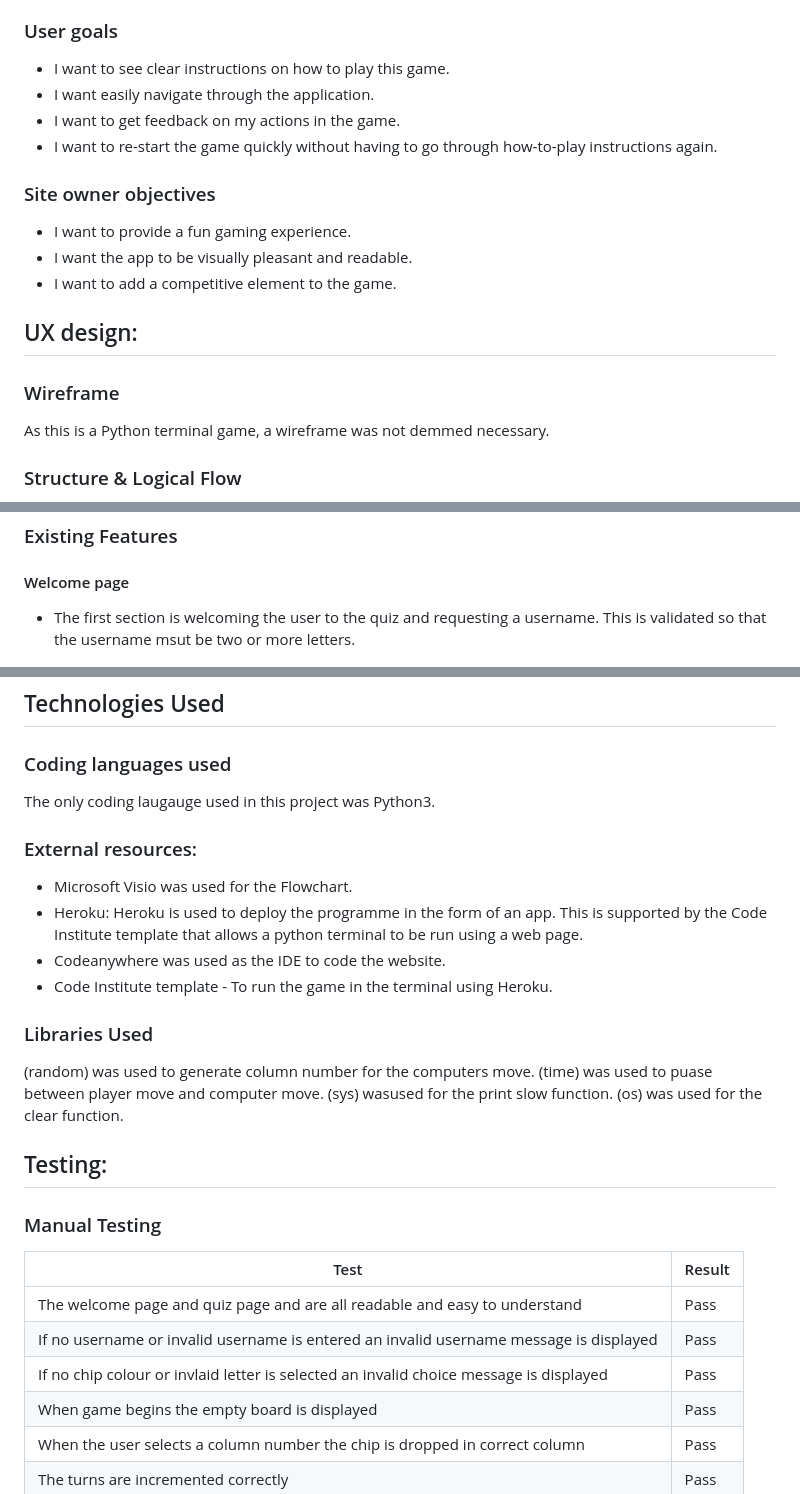
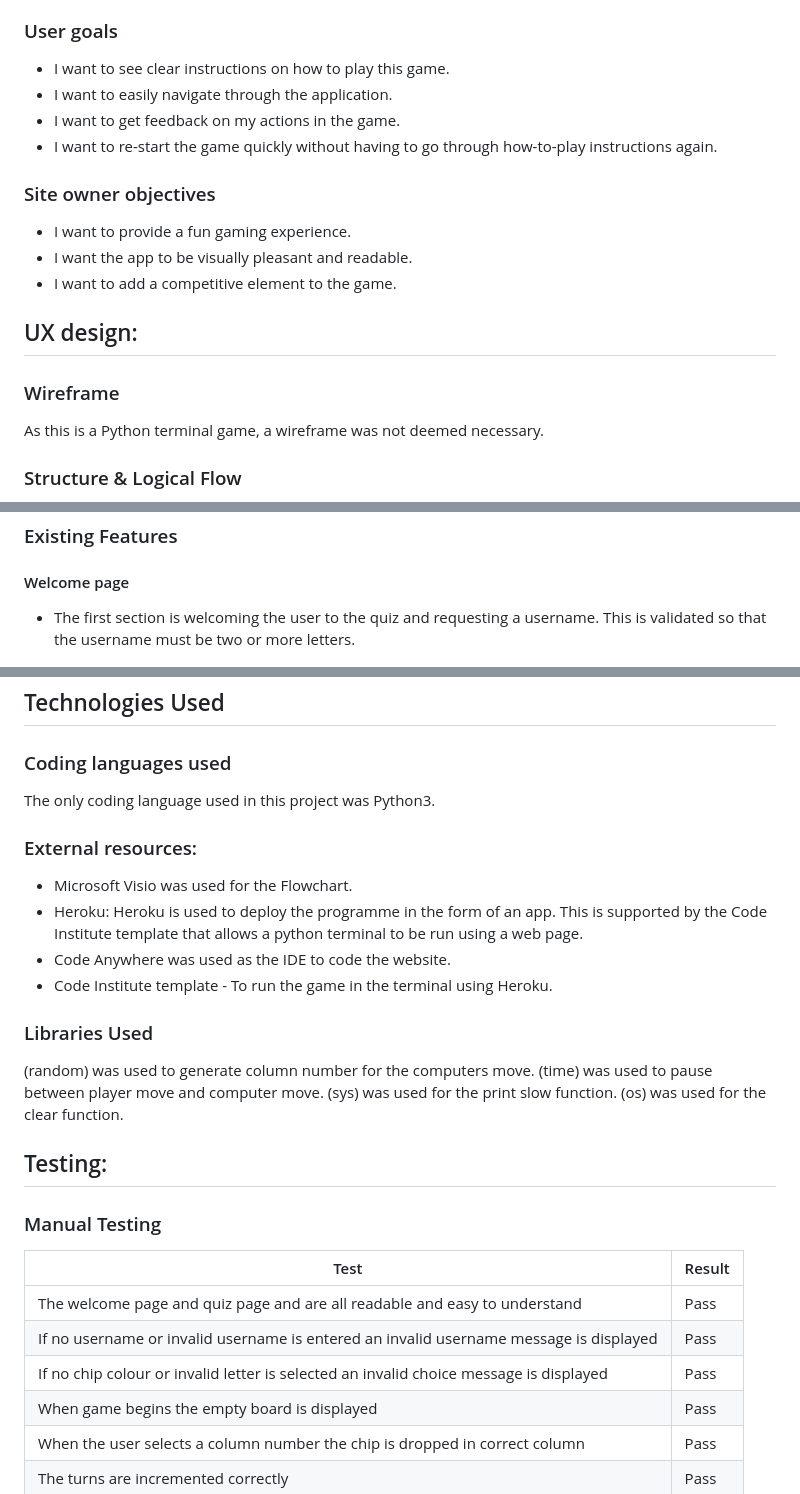
Before and after one commit to eric-blake/Connect-4, a Markdown page: README.md, 3 parts joined by grey strips. Rendered like a GitHub page.

Commit message:
Fix typo errors in README

```diff
--- a/README.md
+++ b/README.md
@@ -22,7 +22,7 @@ Connect 4 is a two-player connection rack game. My verison of the game has been
 
 ### User goals
 * I want to see clear instructions on how to play this game.
-* I want easily navigate through the application.
+* I want to easily navigate through the application.
 * I want to get feedback on my actions in the game.
 * I want to re-start the game quickly without having to go through how-to-play instructions again.
 
@@ -34,7 +34,7 @@ Connect 4 is a two-player connection rack game. My verison of the game has been
 ## UX design:
 
 ### Wireframe
-As this is a Python terminal game, a wireframe was not demmed necessary.
+As this is a Python terminal game, a wireframe was not deemed necessary.
 
 ### Structure & Logical Flow
 A flowchart of the game flow and logic was created using Microsoft Visio.  The flow charts shows how the game will flow and allows consideration for the inputs, outputs and validation required.
@@ -49,7 +49,7 @@ A flowchart of the game flow and logic was created using Microsoft Visio.  The f
 ### Existing Features
 
 #### Welcome page
-* The first section is welcoming the user to the quiz and requesting a username. This is validated so that the username msut be two or more letters.
+* The first section is welcoming the user to the quiz and requesting a username. This is validated so that the username must be two or more letters.
 <img src="assets/documentation/welcome-screen.PNG" alt="Screenshot of welcome page">
 
 #### Instructions
@@ -81,18 +81,18 @@ A flowchart of the game flow and logic was created using Microsoft Visio.  The f
 ## Technologies Used
 
 ### Coding languages used
-The only coding laugauge used in this project was Python3.
+The only coding language used in this project was Python3.
 
 ### External resources:
 * Microsoft Visio was used for the Flowchart.
 * Heroku: Heroku is used to deploy the programme in the form of an app. This is supported by the Code Institute template that allows a python terminal to be run using a web page.
-* Codeanywhere was used as the IDE to code the website.
+* Code Anywhere was used as the IDE to code the website.
 * Code Institute template - To run the game in the terminal using Heroku.
 
 ### Libraries Used
 (random) was used to generate column number for the computers move.
-(time) was used to puase between player move and computer move.
-(sys) wasused for the print slow function.
+(time) was used to pause between player move and computer move.
+(sys) was used for the print slow function.
 (os) was used for the clear function.
 
 
@@ -103,7 +103,7 @@ The only coding laugauge used in this project was Python3.
 | ------------- | ------------- |
 | The welcome page and quiz page and are all readable and easy to understand  | Pass |
 | If no username or invalid username is entered an invalid username message is displayed   |Pass  |
-| If no chip colour or invlaid letter is selected an invalid choice message is displayed   |Pass  |
+| If no chip colour or invalid letter is selected an invalid choice message is displayed   |Pass  |
 | When game begins the empty board is displayed   |Pass   |
 | When the user selects a column number the chip is dropped in correct column  |Pass   |
 | The turns are incremented correctly | Pass  |
```
Also changed, not shown: other parts of README.md (+3 -3 lines).
